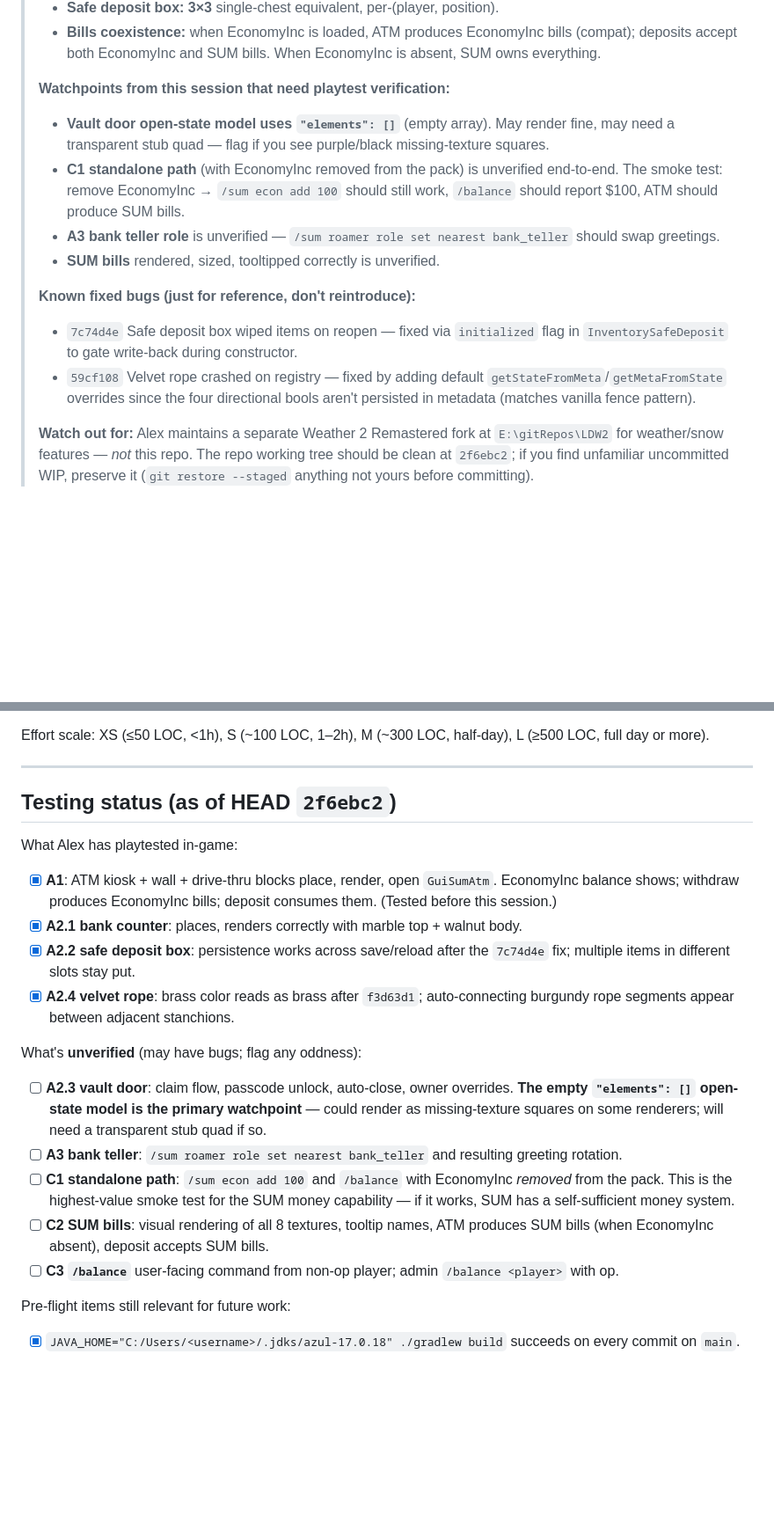
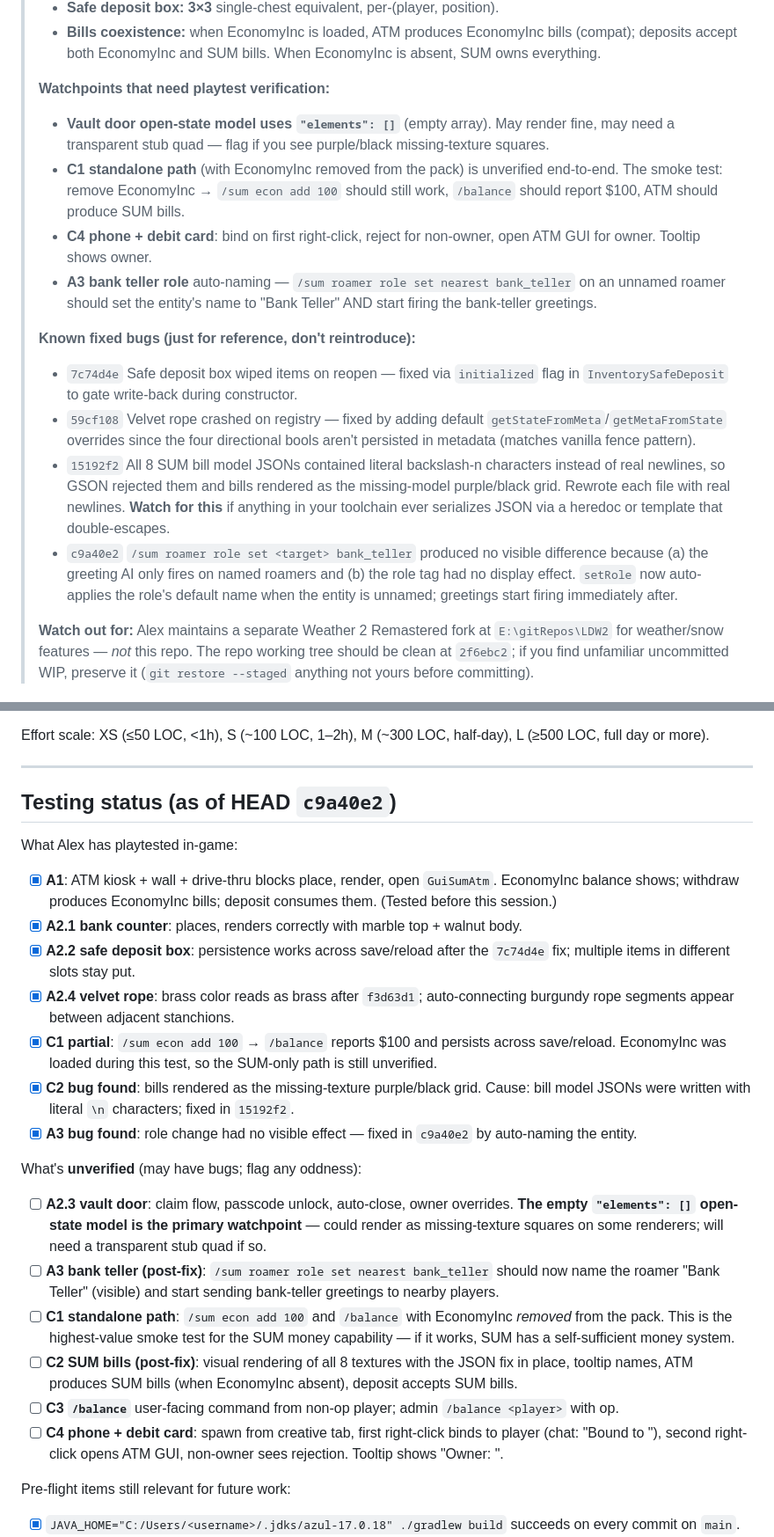
Before and after one commit to Mica-Technologies/uia-server-utility-mod, a Markdown page: docs/agent_progress/FEATURE_ROADMAP.md, 2 parts joined by grey strips. Shown at 88% size. Drawn GitHub-style; blank space fills up the shorter version.

```diff
--- a/docs/agent_progress/FEATURE_ROADMAP.md
+++ b/docs/agent_progress/FEATURE_ROADMAP.md
@@ -65,15 +66,17 @@ Paste this verbatim to a future Claude Code session to pick up where we left off
 > - **Safe deposit box: 3×3** single-chest equivalent, per-(player, position).
 > - **Bills coexistence:** when EconomyInc is loaded, ATM produces EconomyInc bills (compat); deposits accept both EconomyInc and SUM bills. When EconomyInc is absent, SUM owns everything.
 >
-> **Watchpoints from this session that need playtest verification:**
+> **Watchpoints that need playtest verification:**
 > - **Vault door open-state model uses `"elements": []`** (empty array). May render fine, may need a transparent stub quad — flag if you see purple/black missing-texture squares.
 > - **C1 standalone path** (with EconomyInc removed from the pack) is unverified end-to-end. The smoke test: remove EconomyInc → `/sum econ add 100` should still work, `/balance` should report $100, ATM should produce SUM bills.
-> - **A3 bank teller role** is unverified — `/sum roamer role set nearest bank_teller` should swap greetings.
-> - **SUM bills** rendered, sized, tooltipped correctly is unverified.
+> - **C4 phone + debit card**: bind on first right-click, reject for non-owner, open ATM GUI for owner. Tooltip shows owner.
+> - **A3 bank teller role** auto-naming — `/sum roamer role set nearest bank_teller` on an unnamed roamer should set the entity's name to "Bank Teller" AND start firing the bank-teller greetings.
 >
 > **Known fixed bugs (just for reference, don't reintroduce):**
 > - `7c74d4e` Safe deposit box wiped items on reopen — fixed via `initialized` flag in `InventorySafeDeposit` to gate write-back during constructor.
 > - `59cf108` Velvet rope crashed on registry — fixed by adding default `getStateFromMeta`/`getMetaFromState` overrides since the four directional bools aren't persisted in metadata (matches vanilla fence pattern).
+> - `15192f2` All 8 SUM bill model JSONs contained literal backslash-n characters instead of real newlines, so GSON rejected them and bills rendered as the missing-model purple/black grid. Rewrote each file with real newlines. **Watch for this** if anything in your toolchain ever serializes JSON via a heredoc or template that double-escapes.
+> - `c9a40e2` `/sum roamer role set <target> bank_teller` produced no visible difference because (a) the greeting AI only fires on named roamers and (b) the role tag had no display effect. `setRole` now auto-applies the role's default name when the entity is unnamed; greetings start firing immediately after.
 >
 > **Watch out for:** Alex maintains a separate Weather 2 Remastered fork at `E:\gitRepos\LDW2` for weather/snow features — *not* this repo. The repo working tree should be clean at `2f6ebc2`; if you find unfamiliar uncommitted WIP, preserve it (`git restore --staged` anything not yours before committing).
 
@@ -129,7 +132,7 @@ Effort scale: XS (≤50 LOC, <1h), S (~100 LOC, 1–2h), M (~300 LOC, half-day),
 
 ---
 
-## Testing status (as of HEAD `2f6ebc2`)
+## Testing status (as of HEAD `c9a40e2`)
 
 What Alex has playtested in-game:
 
@@ -137,14 +140,18 @@ What Alex has playtested in-game:
 - [x] **A2.1 bank counter**: places, renders correctly with marble top + walnut body.
 - [x] **A2.2 safe deposit box**: persistence works across save/reload after the `7c74d4e` fix; multiple items in different slots stay put.
 - [x] **A2.4 velvet rope**: brass color reads as brass after `f3d63d1`; auto-connecting burgundy rope segments appear between adjacent stanchions.
+- [x] **C1 partial**: `/sum econ add 100` → `/balance` reports $100 and persists across save/reload. EconomyInc was loaded during this test, so the SUM-only path is still unverified.
+- [x] **C2 bug found**: bills rendered as the missing-texture purple/black grid. Cause: bill model JSONs were written with literal `\n` characters; fixed in `15192f2`.
+- [x] **A3 bug found**: role change had no visible effect — fixed in `c9a40e2` by auto-naming the entity.
 
 What's **unverified** (may have bugs; flag any oddness):
 
 - [ ] **A2.3 vault door**: claim flow, passcode unlock, auto-close, owner overrides. **The empty `"elements": []` open-state model is the primary watchpoint** — could render as missing-texture squares on some renderers; will need a transparent stub quad if so.
-- [ ] **A3 bank teller**: `/sum roamer role set nearest bank_teller` and resulting greeting rotation.
+- [ ] **A3 bank teller (post-fix)**: `/sum roamer role set nearest bank_teller` should now name the roamer "Bank Teller" (visible) and start sending bank-teller greetings to nearby players.
 - [ ] **C1 standalone path**: `/sum econ add 100` and `/balance` with EconomyInc *removed* from the pack. This is the highest-value smoke test for the SUM money capability — if it works, SUM has a self-sufficient money system.
-- [ ] **C2 SUM bills**: visual rendering of all 8 textures, tooltip names, ATM produces SUM bills (when EconomyInc absent), deposit accepts SUM bills.
+- [ ] **C2 SUM bills (post-fix)**: visual rendering of all 8 textures with the JSON fix in place, tooltip names, ATM produces SUM bills (when EconomyInc absent), deposit accepts SUM bills.
 - [ ] **C3 `/balance`** user-facing command from non-op player; admin `/balance <player>` with op.
+- [ ] **C4 phone + debit card**: spawn from creative tab, first right-click binds to player (chat: "Bound to <name>"), second right-click opens ATM GUI, non-owner sees rejection. Tooltip shows "Owner: <name>".
 
 Pre-flight items still relevant for future work:
 
```
Also changed, not shown: other parts of docs/agent_progress/FEATURE_ROADMAP.md (+13 -12 lines).
